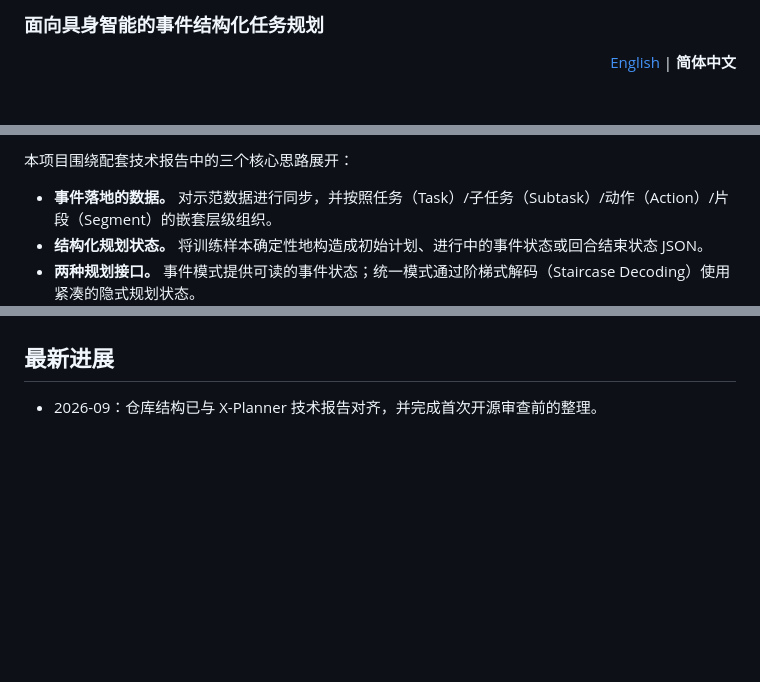
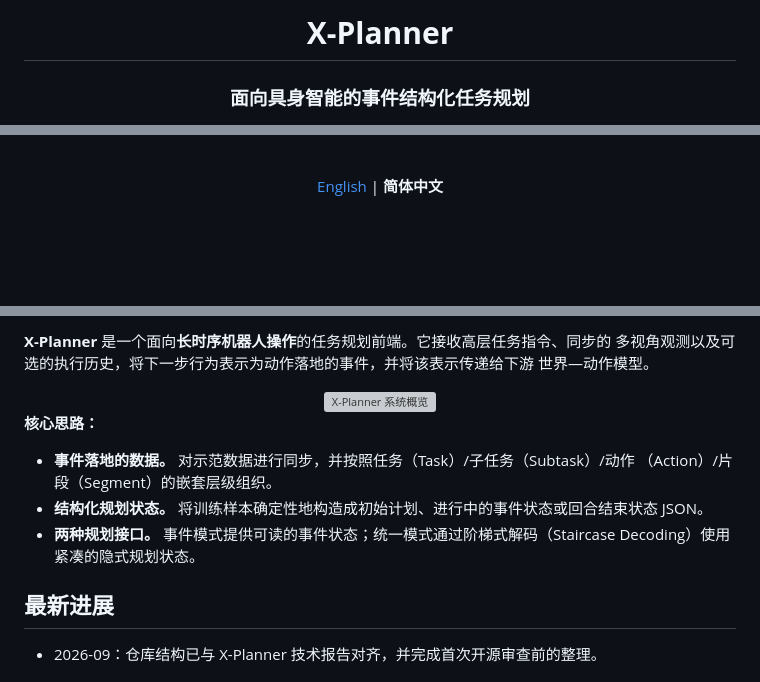
Before and after one commit to X-Square-Robot/Xplanner, a Markdown page: README_zh.md, 3 parts joined by grey strips. Rendered like a GitHub page; blank space fills up the shorter version; grey boxes are pictures that could not be loaded.

Commit message:
docs: refresh README presentation

```diff
--- a/README_zh.md
+++ b/README_zh.md
@@ -2,7 +2,5 @@
 
-### 面向具身智能的事件结构化任务规划
+<h1><strong>X-Planner</strong></h1>
 
-<p align="right">
-  <a href="README.md">English</a> | <strong>简体中文</strong>
-</p>
+<h3>面向具身智能的事件结构化任务规划</h3>
 
@@ -20,7 +16,5 @@ X-Planner 是一个面向长时序机器人操作的任务规划前端。它接
 
-本项目围绕配套技术报告中的三个核心思路展开：
+<br>
 
-- **事件落地的数据。** 对示范数据进行同步，并按照任务（Task）/子任务（Subtask）/动作（Action）/片段（Segment）的嵌套层级组织。
-- **结构化规划状态。** 将训练样本确定性地构造成初始计划、进行中的事件状态或回合结束状态 JSON。
-- **两种规划接口。** 事件模式提供可读的事件状态；统一模式通过阶梯式解码（Staircase Decoding）使用紧凑的隐式规划状态。
+<a href="README.md">English</a> | <strong>简体中文</strong>
 
@@ -27,4 +22,19 @@ X-Planner 是一个面向长时序机器人操作的任务规划前端。它接
 
+**X-Planner** 是一个面向**长时序机器人操作**的任务规划前端。它接收高层任务指令、同步的
+多视角观测以及可选的执行历史，将下一步行为表示为动作落地的事件，并将该表示传递给下游
+世界—动作模型。
+
+<div align="center">
+  <img src="assets/X-Planner.jpg" alt="X-Planner 系统概览" width="90%">
+</div>
+
+**核心思路：**
+- **事件落地的数据。** 对示范数据进行同步，并按照任务（Task）/子任务（Subtask）/动作
+  （Action）/片段（Segment）的嵌套层级组织。
+- **结构化规划状态。** 将训练样本确定性地构造成初始计划、进行中的事件状态或回合结束状态
+  JSON。
+- **两种规划接口。** 事件模式提供可读的事件状态；统一模式通过阶梯式解码（Staircase
+  Decoding）使用紧凑的隐式规划状态。
 
 ## 最新进展
 
```
Also changed, not shown: other parts of README_zh.md (+9 -10 lines), README.md (+26 -21 lines).
